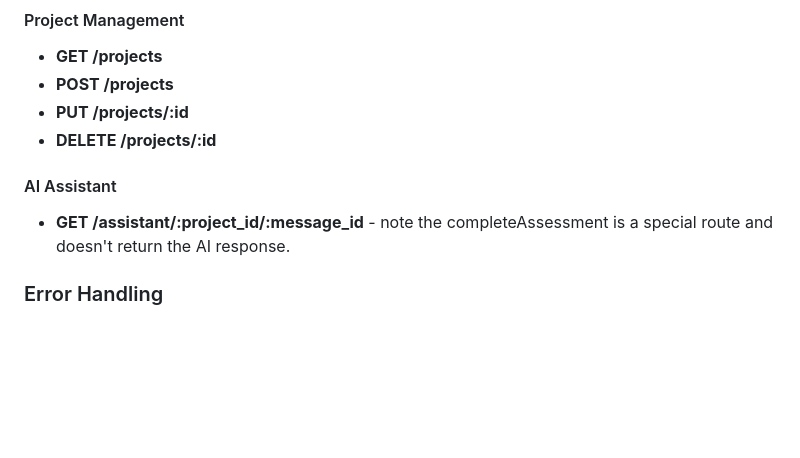
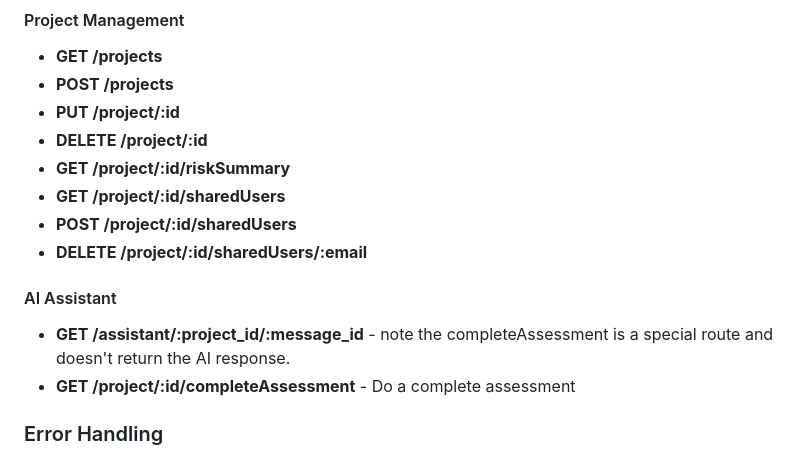
Before and after one commit to theodi/care.theodi.org, a Markdown page: DEVELOPER.md, the part around the change. GitHub-like rendering; blank space fills up the shorter version.

Commit message:
Updating developer documentation

```diff
--- a/DEVELOPER.md
+++ b/DEVELOPER.md
@@ -130,12 +130,17 @@ There is one special page that must be loaded from URL which asks the AI to do a
 
 - **GET /projects**
 - **POST /projects**
-- **PUT /projects/:id**
-- **DELETE /projects/:id**
+- **PUT /project/:id**
+- **DELETE /project/:id**
+- **GET /project/:id/riskSummary**
+- **GET /project/:id/sharedUsers**
+- **POST /project/:id/sharedUsers**
+- **DELETE /project/:id/sharedUsers/:email**
 
 #### AI Assistant
 
 - **GET /assistant/:project_id/:message_id** - note the completeAssessment is a special route and doesn't return the AI response.
+- **GET /project/:id/completeAssessment** - Do a complete assessment
 
 ### Error Handling
 
```
